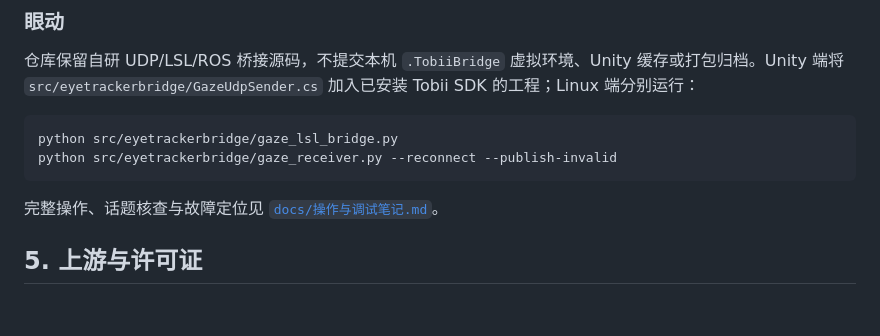
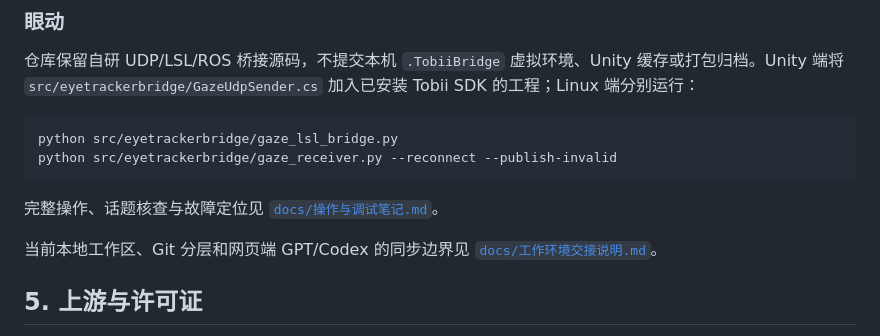
Before and after one commit to pharmacy28/USV_HRI_PATROL, a Markdown page: platform/README.md, the part around the change. Rendered like a GitHub page; blank space fills up the shorter version.

```diff
--- a/platform/README.md
+++ b/platform/README.md
@@ -75,6 +75,9 @@ python src/eyetrackerbridge/gaze_receiver.py --reconnect --publish-invalid
 
 完整操作、话题核查与故障定位见 [`docs/操作与调试笔记.md`](docs/操作与调试笔记.md)。
 
+当前本地工作区、Git 分层和网页端 GPT/Codex 的同步边界见
+[`docs/工作环境交接说明.md`](docs/工作环境交接说明.md)。
+
 ## 5. 上游与许可证
 
 VRX 子模块来源于 [osrf/vrx](https://github.com/osrf/vrx)，固定提交为 `dc30ed8d17aa1083fd872edad9c77c69896d2b07`，其文件继续受 VRX 自带的 Apache-2.0 许可证约束。Tobii、Unity、Whisper 及其他第三方组件需按各自条款安装和使用。
```
Also changed, not shown: platform/docs/工作环境交接说明.md (added, +134 -0 lines).
